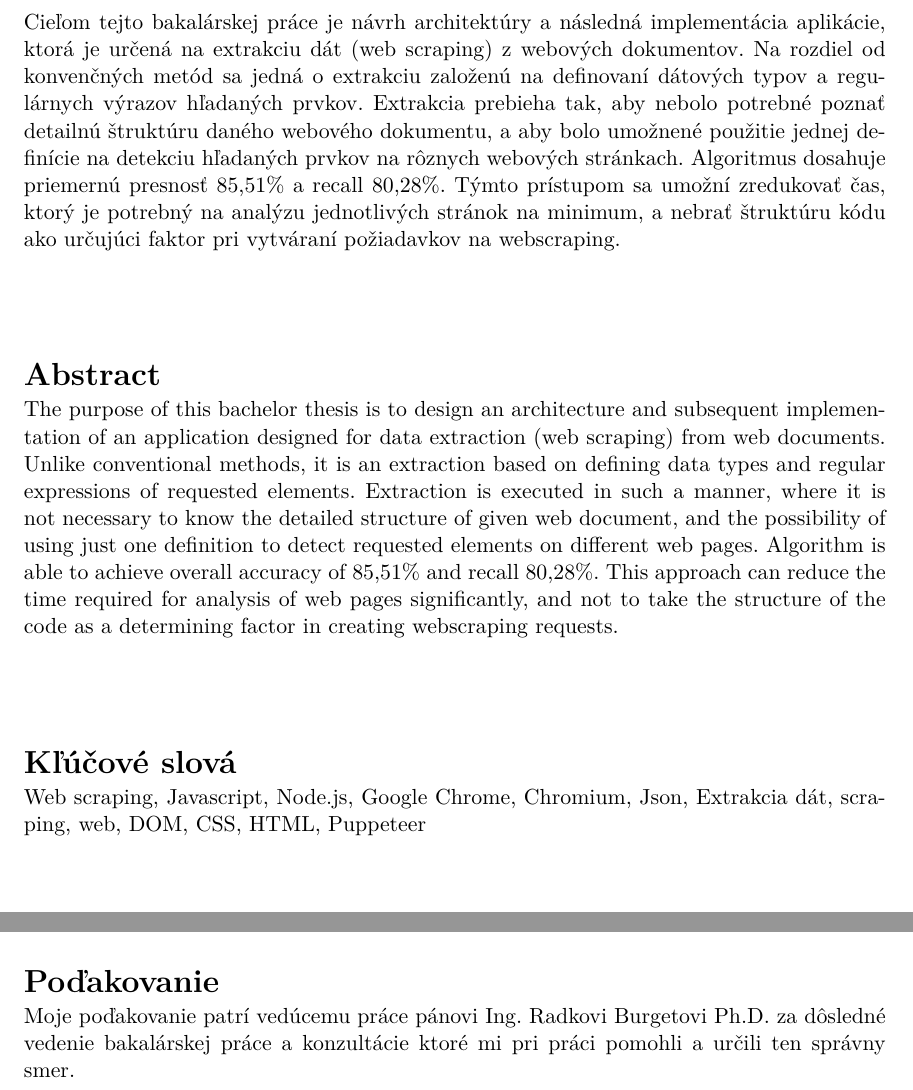
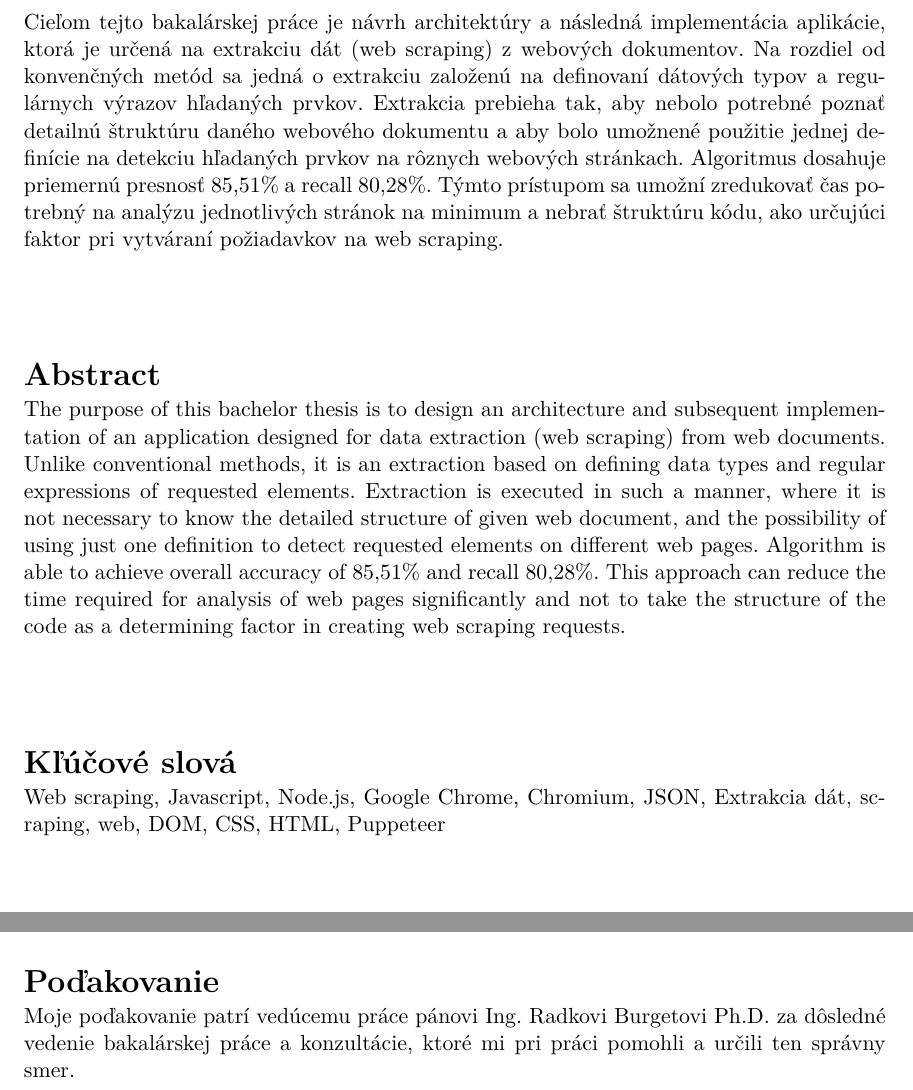
Before and after one commit to perina98/website-data-extraction, a LaTeX thesis (thesis/projekt.tex): two parts of pages 3 and 4 of 58, joined at a grey line, cut so that both start at the same text. Compiled offline with pdfLaTeX.

Commit message:
Minor bug fix

```diff
--- a/thesis/projekt.tex
+++ b/thesis/projekt.tex
@@ -136,12 +136,12 @@
   supervisor.title.p={Ing.},   %titul před jménem (nepovinné) / title before the name (optional)
   supervisor.title.a={Ph.D.},    %titul za jménem (nepovinné) / title after the name (optional)
   % Klíčová slova / keywords
-  keywords.cs={Web scraping, Javascript, Node.js, Google Chrome, Chromium, Json, Extrakcia dát, scraping, web, DOM, CSS, HTML, Puppeteer}, % klíčová slova v českém či slovenském jazyce / keywords in czech or slovak language
-  keywords.en={Web scraping, Javascript, Node.js, Google Chrome, Chromium, Json, data extraction, scraping, web, DOM, CSS, HTML, Puppeteer}, % klíčová slova v anglickém jazyce / keywords in english
+  keywords.cs={Web scraping, Javascript, Node.js, Google Chrome, Chromium, JSON, Extrakcia dát, scraping, web, DOM, CSS, HTML, Puppeteer}, % klíčová slova v českém či slovenském jazyce / keywords in czech or slovak language
+  keywords.en={Web scraping, Javascript, Node.js, Google Chrome, Chromium, JSON, data extraction, scraping, web, DOM, CSS, HTML, Puppeteer}, % klíčová slova v anglickém jazyce / keywords in english
   %keywords.en={Here, individual keywords separated by commas will be written in English.},
   % Abstrakt / Abstract
-  abstract.cs={Cieľom tejto bakalárskej práce je návrh architektúry a následná implementácia aplikácie, ktorá je určená na extrakciu dát (web scraping) z webových dokumentov. Na rozdiel od \mbox{konvenčných} metód sa jedná o extrakciu založenú na definovaní dátových typov a regulárnych výrazov hľadaných prvkov. Extrakcia prebieha tak, aby nebolo potrebné poznať detailnú štruktúru daného \mbox{webového} dokumentu, a aby bolo umožnené použitie jednej definície na detekciu hľadaných prvkov na \mbox{rôznych} webových stránkach. Algoritmus dosahuje priemernú presnosť 85,51\% a recall 80,28\%. Týmto prístupom sa umožní zredukovať čas, ktorý je potrebný na analýzu jednotlivých stránok na minimum, a nebrať štruktúru kódu ako určujúci faktor pri vytváraní požiadavkov na webscraping.  }, % abstrakt v českém či slovenském jazyce / abstract in czech or slovak language
-  abstract.en={The purpose of this bachelor thesis is to design an architecture and subsequent implementation of an application designed for data extraction (web scraping) from web documents. Unlike conventional methods, it is an extraction based on defining data types and regular expressions of requested elements. Extraction is executed in such a manner, where it is not necessary to know the detailed structure of given web document, and the possibility of using just one definition to detect requested elements on different web pages. Algorithm is able to achieve overall accuracy of 85,51\% and recall 80,28\%. This approach can reduce the time required for analysis of web pages significantly, and not to take the structure of the code as a determining factor in creating webscraping requests. }, % abstrakt v anglickém jazyce / abstract in english
+  abstract.cs={Cieľom tejto bakalárskej práce je návrh architektúry a následná implementácia aplikácie, ktorá je určená na extrakciu dát (web scraping) z webových dokumentov. Na rozdiel od \mbox{konvenčných} metód sa jedná o extrakciu založenú na definovaní dátových typov a regulárnych výrazov hľadaných prvkov. Extrakcia prebieha tak, aby nebolo potrebné poznať detailnú štruktúru daného \mbox{webového} dokumentu a aby bolo umožnené použitie jednej definície na detekciu hľadaných prvkov na \mbox{rôznych} webových stránkach. Algoritmus dosahuje priemernú presnosť 85,51\% a recall 80,28\%. Týmto prístupom sa umožní zredukovať čas potrebný na analýzu jednotlivých stránok na minimum a nebrať štruktúru kódu, ako určujúci faktor pri vytváraní požiadavkov na web scraping.  }, % abstrakt v českém či slovenském jazyce / abstract in czech or slovak language
+  abstract.en={The purpose of this bachelor thesis is to design an architecture and subsequent implementation of an application designed for data extraction (web scraping) from web documents. Unlike conventional methods, it is an extraction based on defining data types and regular expressions of requested elements. Extraction is executed in such a manner, where it is not necessary to know the detailed structure of given web document, and the possibility of using just one definition to detect requested elements on different web pages. Algorithm is able to achieve overall accuracy of 85,51\% and recall 80,28\%. This approach can reduce the time required for analysis of web pages significantly and not to take the structure of the code as a determining factor in creating web scraping requests. }, % abstrakt v anglickém jazyce / abstract in english
   %abstract.en={An abstract of the work in English will be written in this paragraph.},
   % Prohlášení (u anglicky psané práce anglicky, u slovensky psané práce slovensky) / Declaration (for thesis in english should be in english)
   declaration={Prehlasujem, že som túto bakalársku prácu vypracoval samostatne pod vedením pána \mbox{Ing. Radka Burgeta Ph.D.} Uviedol som všetky literárne pramene, publikácie a ďalšie zdroje, z ktorých som čerpal.},
@@ -149,7 +149,7 @@
 % The supplementary information was provided by Mr. Y
 % I have listed all the literary sources, publications and other sources, which were used during the preparation of this thesis.},
   % Poděkování (nepovinné, nejlépe v jazyce práce) / Acknowledgement (optional, ideally in the language of the thesis)
-  acknowledgment={Moje poďakovanie patrí vedúcemu práce pánovi Ing. Radkovi Burgetovi Ph.D. za dôsledné vedenie bakalárskej práce a konzultácie ktoré mi pri práci pomohli a určili ten správny smer.},
+  acknowledgment={Moje poďakovanie patrí vedúcemu práce pánovi Ing. Radkovi Burgetovi Ph.D. za dôsledné vedenie bakalárskej práce a konzultácie, ktoré mi pri práci pomohli a určili ten správny smer.},
   %acknowledgment={Here it is possible to express thanks to the supervisor and to the people which provided professional help
 %(external submitter, consultant, etc.).},
   % Rozšířený abstrakt (cca 3 normostrany) - lze definovat zde nebo níže / Extended abstract (approximately 3 standard pages) - can be defined here or below
```
